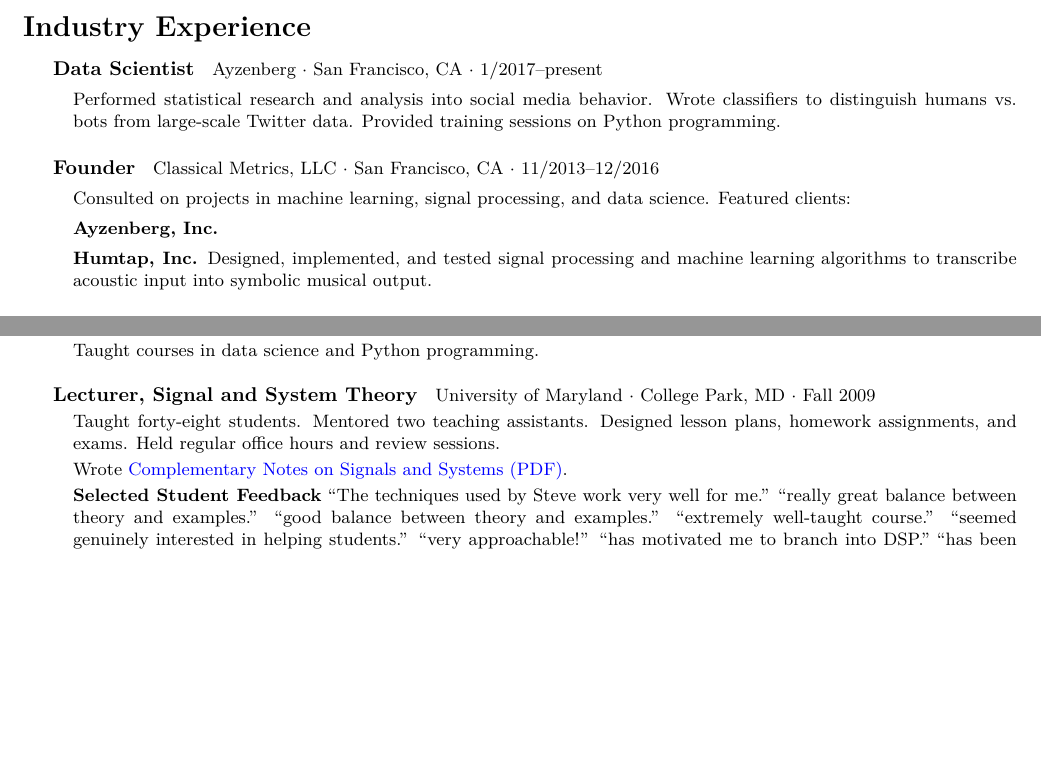
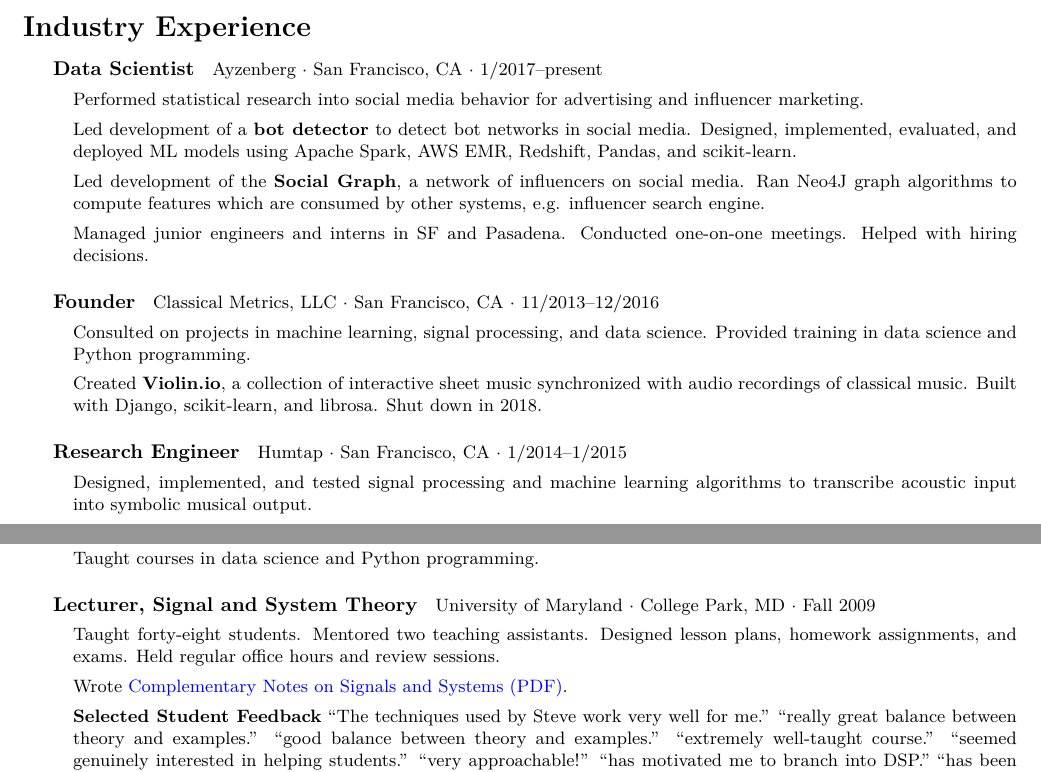
Before and after one commit to vafisher/cv, a LaTeX CV (resume.tex): two parts of pages 1 and 3 of 4 before the commit and two parts of pages 1 and 4 of 4 after it, joined at a grey line, cut so that both start at the same text, the shorter picture padded with empty space. Compiled offline with XeLaTeX.

Commit message:
new makefile; updated resume for dropbox

```diff
--- a/resume.tex
+++ b/resume.tex
@@ -87,16 +87,25 @@
 \subparagraph{Data Scientist}
 Ayzenberg $\cdot$ San Francisco, CA $\cdot$ 1/2017--present
 \begin{itemize}
-    \item Performed statistical research and analysis into social media behavior. Wrote classifiers to distinguish humans vs. bots from large-scale Twitter data. Provided training sessions on Python programming.
+    \item Performed statistical research into social media behavior for advertising and influencer marketing.
+    \item Led development of a \textbf{bot detector} to detect bot networks in social media. Designed, implemented, evaluated, and deployed ML models using Apache Spark, AWS EMR, Redshift, Pandas, and scikit-learn.
+    \item Led development of the \textbf{Social Graph}, a network of influencers on social media. Ran Neo4J graph algorithms to compute features which are consumed by other systems, e.g. influencer search engine.
+    \item Managed junior engineers and interns in SF and Pasadena. Conducted one-on-one meetings. Helped with hiring decisions.
 \end{itemize}
 
 
 \subparagraph{Founder}
 Classical Metrics, LLC $\cdot$ San Francisco, CA $\cdot$ 11/2013--12/2016
 \begin{itemize}
-    \item Consulted on projects in machine learning, signal processing, and data science. Featured clients:
-    \item \textbf{Ayzenberg, Inc.}
-    \item \textbf{Humtap, Inc.} Designed, implemented, and tested signal processing and machine learning algorithms to transcribe acoustic input into symbolic musical output.
+    \item Consulted on projects in machine learning, signal processing, and data science. Provided training in data science and Python programming.
+    \item Created \textbf{Violin.io}, a collection of interactive sheet music synchronized with audio recordings of classical music. Built with Django, scikit-learn, and librosa. Shut down in 2018.
+\end{itemize}
+
+
+\subparagraph{Research Engineer}
+Humtap  $\cdot$ San Francisco, CA $\cdot$ 1/2014--1/2015
+\begin{itemize}
+    \item Designed, implemented, and tested signal processing and machine learning algorithms to transcribe acoustic input into symbolic musical output.
 \end{itemize}
 
 
@@ -223,7 +232,7 @@
 \subparagraph{Lecturer, Signal and System Theory} University of Maryland $\cdot$ College Park, MD $\cdot$ Fall 2009
 \begin{itemize}
     \item Taught forty-eight students. Mentored two teaching assistants. Designed lesson plans, homework assignments, and exams. Held regular office hours and review sessions.
-    \item Wrote \href{https://stevetjoa.com/static/notes322_20091119.pdf}{Complementary Notes on Signals and Systems (PDF)}.
+    \item Wrote \href{http://up.stevetjoa.com/notes322_20091119.pdf}{Complementary Notes on Signals and Systems (PDF)}.
     \item \textbf{Selected Student Feedback}  ``The techniques used by Steve work very well for me.'' ``really great balance between theory and examples.'' ``good balance between theory and examples.'' ``extremely well-taught course.'' ``seemed genuinely interested in helping students.'' ``very approachable!'' ``has motivated me to branch into DSP.'' ``has been my best class this semester.'' ``Awesome class!!! my favorite this semester.''
 \end{itemize}
 
```
Also changed, not shown: Makefile, resume.tex (8 more changed lines).
